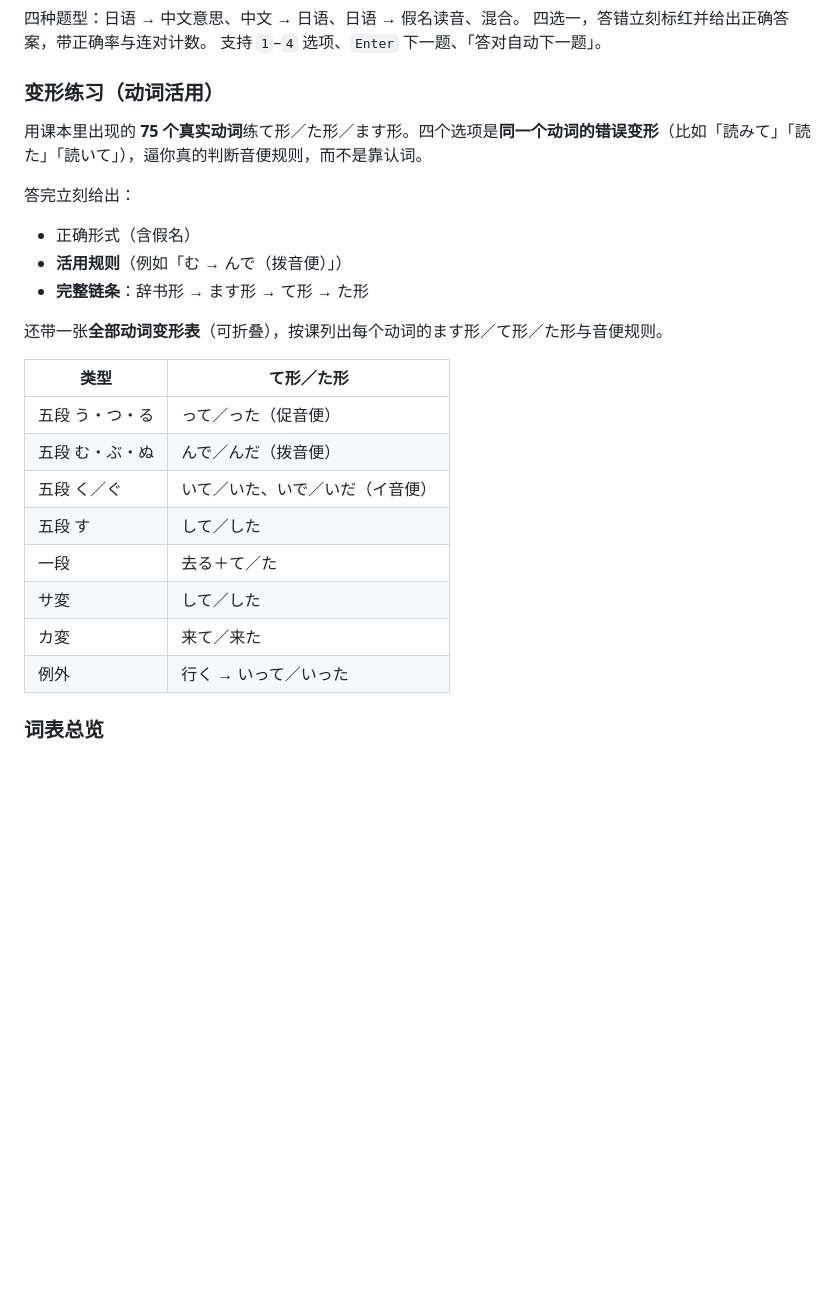
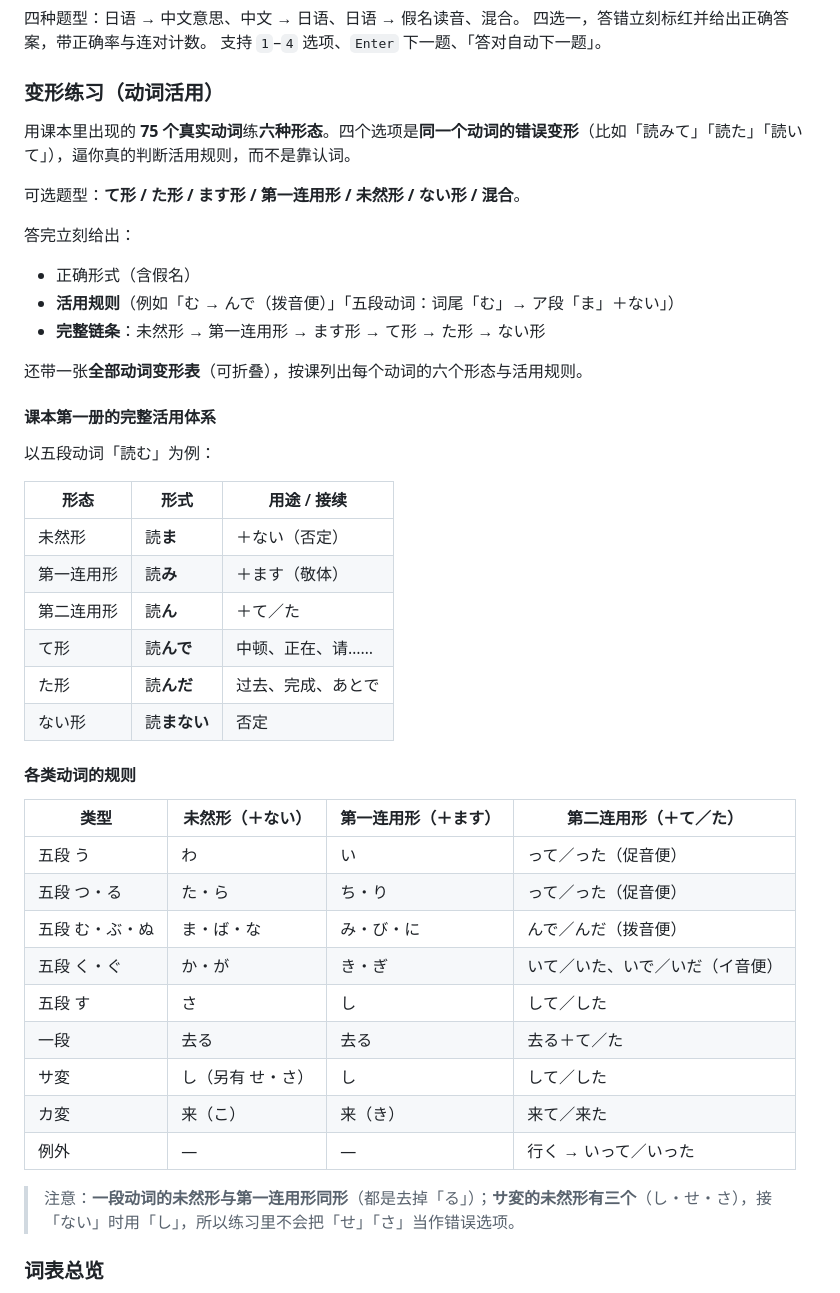
Before and after one commit to Flappy-Boy/japanese-vocab, a Markdown page: README.md, the part around the change. Rendered like a GitHub page; blank space fills up the shorter version.

Commit message:
README: 补充变形练习说明

```diff
--- a/README.md
+++ b/README.md
@@ -25,25 +25,45 @@ https://flappy-boy.github.io/japanese-vocab/
 支持 `1`–`4` 选项、`Enter` 下一题、「答对自动下一题」。
 
 ### 变形练习（动词活用）
-用课本里出现的 **75 个真实动词**练て形／た形／ます形。四个选项是**同一个动词的错误变形**（比如「読みて」「読た」「読いて」），逼你真的判断音便规则，而不是靠认词。
+用课本里出现的 **75 个真实动词**练**六种形态**。四个选项是**同一个动词的错误变形**（比如「読みて」「読た」「読いて」），逼你真的判断活用规则，而不是靠认词。
+
+可选题型：**て形 / た形 / ます形 / 第一连用形 / 未然形 / ない形 / 混合**。
 
 答完立刻给出：
 - 正确形式（含假名）
-- **活用规则**（例如「む → んで（拨音便）」）
-- **完整链条**：辞书形 → ます形 → て形 → た形
+- **活用规则**（例如「む → んで（拨音便）」「五段动词：词尾「む」→ ア段「ま」＋ない」）
+- **完整链条**：未然形 → 第一连用形 → ます形 → て形 → た形 → ない形
 
-还带一张**全部动词变形表**（可折叠），按课列出每个动词的ます形／て形／た形与音便规则。
+还带一张**全部动词变形表**（可折叠），按课列出每个动词的六个形态与活用规则。
 
-| 类型 | て形／た形 |
-| --- | --- |
-| 五段 う・つ・る | って／った（促音便） |
-| 五段 む・ぶ・ぬ | んで／んだ（拨音便） |
-| 五段 く／ぐ | いて／いた、いで／いだ（イ音便） |
-| 五段 す | して／した |
-| 一段 | 去る＋て／た |
-| サ変 | して／した |
-| カ変 | 来て／来た |
-| 例外 | 行く → いって／いった |
+#### 课本第一册的完整活用体系
+
+以五段动词「読む」为例：
+
+| 形态 | 形式 | 用途 / 接续 |
+| --- | --- | --- |
+| 未然形 | 読**ま** | ＋ない（否定） |
+| 第一连用形 | 読**み** | ＋ます（敬体） |
+| 第二连用形 | 読**ん** | ＋て／た |
+| て形 | 読**んで** | 中顿、正在、请…… |
+| た形 | 読**んだ** | 过去、完成、あとで |
+| ない形 | 読**まない** | 否定 |
+
+#### 各类动词的规则
+
+| 类型 | 未然形（＋ない） | 第一连用形（＋ます） | 第二连用形（＋て／た） |
+| --- | --- | --- | --- |
+| 五段 う | わ | い | って／った（促音便） |
+| 五段 つ・る | た・ら | ち・り | って／った（促音便） |
+| 五段 む・ぶ・ぬ | ま・ば・な | み・び・に | んで／んだ（拨音便） |
+| 五段 く・ぐ | か・が | き・ぎ | いて／いた、いで／いだ（イ音便） |
+| 五段 す | さ | し | して／した |
+| 一段 | 去る | 去る | 去る＋て／た |
+| サ変 | し（另有 せ・さ） | し | して／した |
+| カ変 | 来（こ） | 来（き） | 来て／来た |
+| 例外 | — | — | 行く → いって／いった |
+
+> 注意：**一段动词的未然形与第一连用形同形**（都是去掉「る」）；**サ変的未然形有三个**（し・せ・さ），接「ない」时用「し」，所以练习里不会把「せ」「さ」当作错误选项。
 
 ### 词表总览
 全部 901 词按课分组，可按关键词搜索（单词／假名／中文／词性）、按课筛选、按掌握状态筛选。
```
